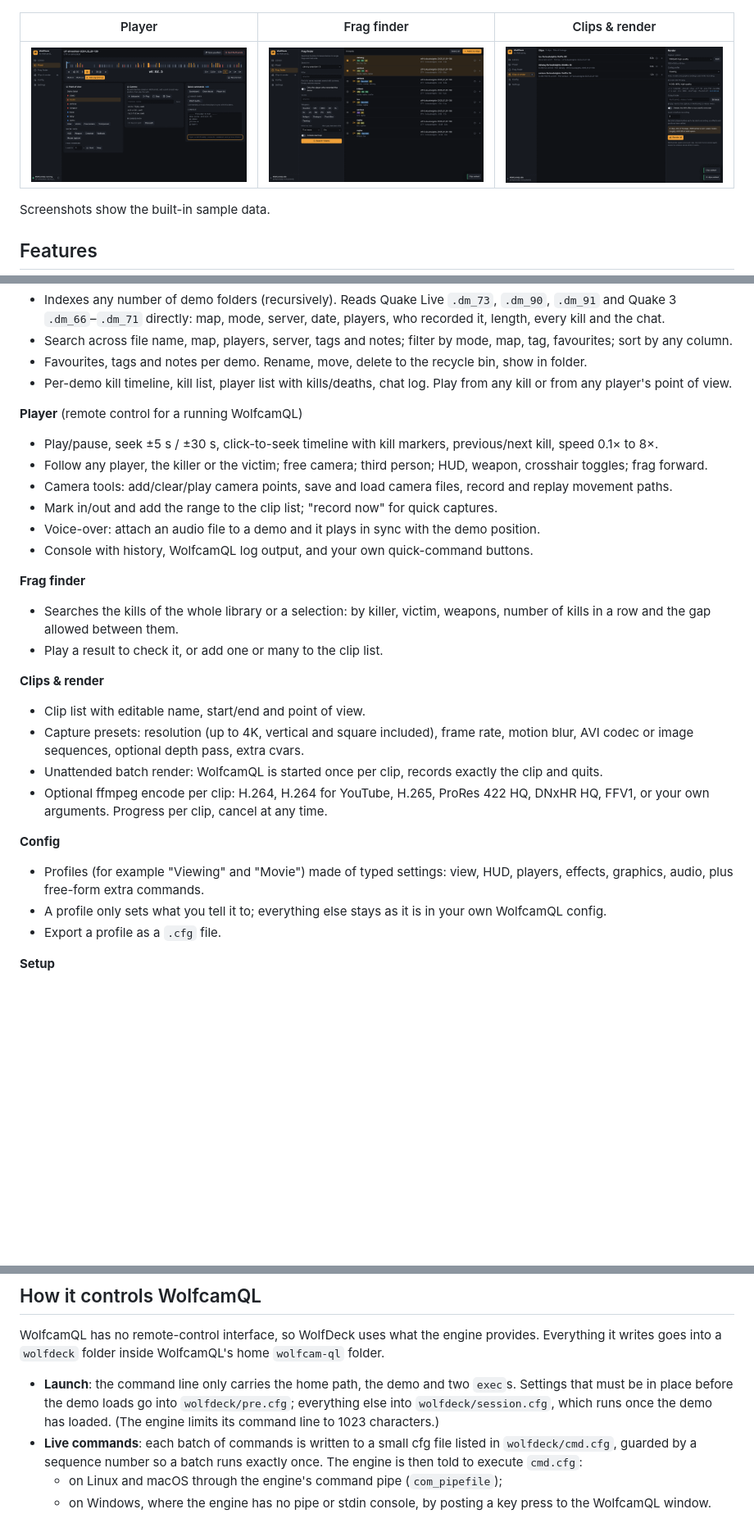
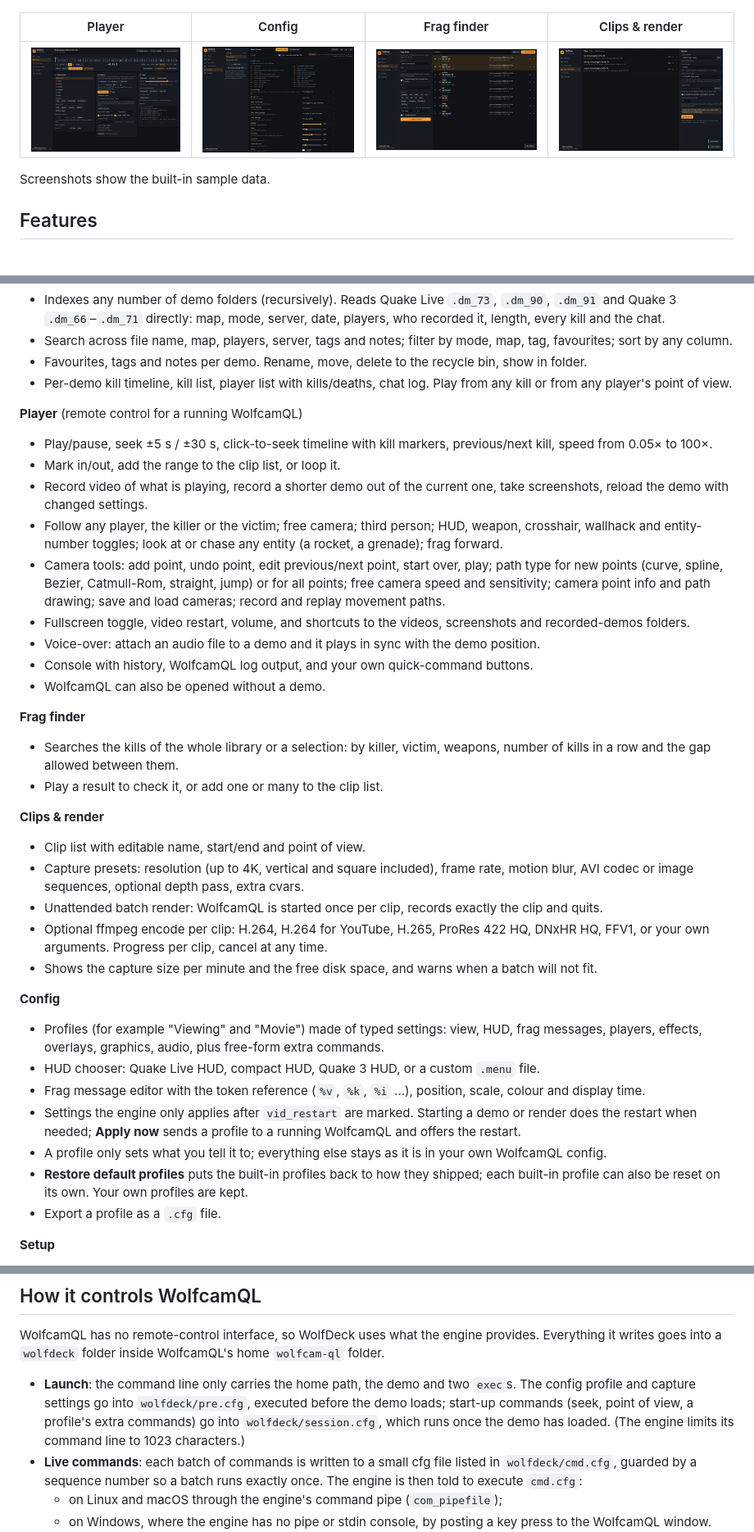
Before and after one commit to GurnHub/wolfcam-wrapper, a Markdown page: README.md, 3 parts joined by grey strips. Shown at 82% size. Rendered like a GitHub page; pictures changed too: docs/config.png (added), docs/player.png; blank space fills up the shorter version.

```diff
--- a/README.md
+++ b/README.md
@@ -8,9 +8,9 @@ Built with [Tauri 2](https://tauri.app) (Rust backend, React + TypeScript UI). R
 
 ![Library with the detail panel of a demo](docs/library.png)
 
-| Player | Frag finder | Clips & render |
-| --- | --- | --- |
-| ![Player](docs/player.png) | ![Frag finder](docs/frags.png) | ![Clips and render](docs/clips.png) |
+| Player | Config | Frag finder | Clips & render |
+| --- | --- | --- | --- |
+| ![Player](docs/player.png) | ![Config](docs/config.png) | ![Frag finder](docs/frags.png) | ![Clips and render](docs/clips.png) |
 
 Screenshots show the built-in sample data.
 
@@ -23,12 +23,15 @@ Screenshots show the built-in sample data.
 - Per-demo kill timeline, kill list, player list with kills/deaths, chat log. Play from any kill or from any player's point of view.
 
 **Player** (remote control for a running WolfcamQL)
-- Play/pause, seek ±5 s / ±30 s, click-to-seek timeline with kill markers, previous/next kill, speed 0.1× to 8×.
-- Follow any player, the killer or the victim; free camera; third person; HUD, weapon, crosshair toggles; frag forward.
-- Camera tools: add/clear/play camera points, save and load camera files, record and replay movement paths.
-- Mark in/out and add the range to the clip list; "record now" for quick captures.
+- Play/pause, seek ±5 s / ±30 s, click-to-seek timeline with kill markers, previous/next kill, speed from 0.05× to 100×.
+- Mark in/out, add the range to the clip list, or loop it.
+- Record video of what is playing, record a shorter demo out of the current one, take screenshots, reload the demo with changed settings.
+- Follow any player, the killer or the victim; free camera; third person; HUD, weapon, crosshair, wallhack and entity-number toggles; look at or chase any entity (a rocket, a grenade); frag forward.
+- Camera tools: add point, undo point, edit previous/next point, start over, play; path type for new points (curve, spline, Bezier, Catmull-Rom, straight, jump) or for all points; free camera speed and sensitivity; camera point info and path drawing; save and load cameras; record and replay movement paths.
+- Fullscreen toggle, video restart, volume, and shortcuts to the videos, screenshots and recorded-demos folders.
 - Voice-over: attach an audio file to a demo and it plays in sync with the demo position.
 - Console with history, WolfcamQL log output, and your own quick-command buttons.
+- WolfcamQL can also be opened without a demo.
 
 **Frag finder**
 - Searches the kills of the whole library or a selection: by killer, victim, weapons, number of kills in a row and the gap allowed between them.
@@ -39,10 +42,15 @@ Screenshots show the built-in sample data.
 - Capture presets: resolution (up to 4K, vertical and square included), frame rate, motion blur, AVI codec or image sequences, optional depth pass, extra cvars.
 - Unattended batch render: WolfcamQL is started once per clip, records exactly the clip and quits.
 - Optional ffmpeg encode per clip: H.264, H.264 for YouTube, H.265, ProRes 422 HQ, DNxHR HQ, FFV1, or your own arguments. Progress per clip, cancel at any time.
+- Shows the capture size per minute and the free disk space, and warns when a batch will not fit.
 
 **Config**
-- Profiles (for example "Viewing" and "Movie") made of typed settings: view, HUD, players, effects, graphics, audio, plus free-form extra commands.
+- Profiles (for example "Viewing" and "Movie") made of typed settings: view, HUD, frag messages, players, effects, overlays, graphics, audio, plus free-form extra commands.
+- HUD chooser: Quake Live HUD, compact HUD, Quake 3 HUD, or a custom `.menu` file.
+- Frag message editor with the token reference (`%v`, `%k`, `%i` ...), position, scale, colour and display time.
+- Settings the engine only applies after `vid_restart` are marked. Starting a demo or render does the restart when needed; **Apply now** sends a profile to a running WolfcamQL and offers the restart.
 - A profile only sets what you tell it to; everything else stays as it is in your own WolfcamQL config.
+- **Restore default profiles** puts the built-in profiles back to how they shipped; each built-in profile can also be reset on its own. Your own profiles are kept.
 - Export a profile as a `.cfg` file.
 
 **Setup**
@@ -81,7 +89,7 @@ For development, `npm run tauri dev` starts the app with hot reload. `npm run de
 
 WolfcamQL has no remote-control interface, so WolfDeck uses what the engine provides. Everything it writes goes into a `wolfdeck` folder inside WolfcamQL's home `wolfcam-ql` folder.
 
-- **Launch**: the command line only carries the home path, the demo and two `exec`s. Settings that must be in place before the demo loads go into `wolfdeck/pre.cfg`; everything else into `wolfdeck/session.cfg`, which runs once the demo has loaded. (The engine limits its command line to 1023 characters.)
+- **Launch**: the command line only carries the home path, the demo and two `exec`s. The config profile and capture settings go into `wolfdeck/pre.cfg`, executed before the demo loads; start-up commands (seek, point of view, a profile's extra commands) go into `wolfdeck/session.cfg`, which runs once the demo has loaded. (The engine limits its command line to 1023 characters.)
 - **Live commands**: each batch of commands is written to a small cfg file listed in `wolfdeck/cmd.cfg`, guarded by a sequence number so a batch runs exactly once. The engine is then told to execute `cmd.cfg`:
   - on Linux and macOS through the engine's command pipe (`com_pipefile`);
   - on Windows, where the engine has no pipe or stdin console, by posting a key press to the WolfcamQL window. WolfDeck binds that key (default F13, changeable in Settings) to `execq wolfdeck/cmd.cfg`.
```
Also changed, not shown: other parts of README.md (+1 -1 lines), 16 other files.
